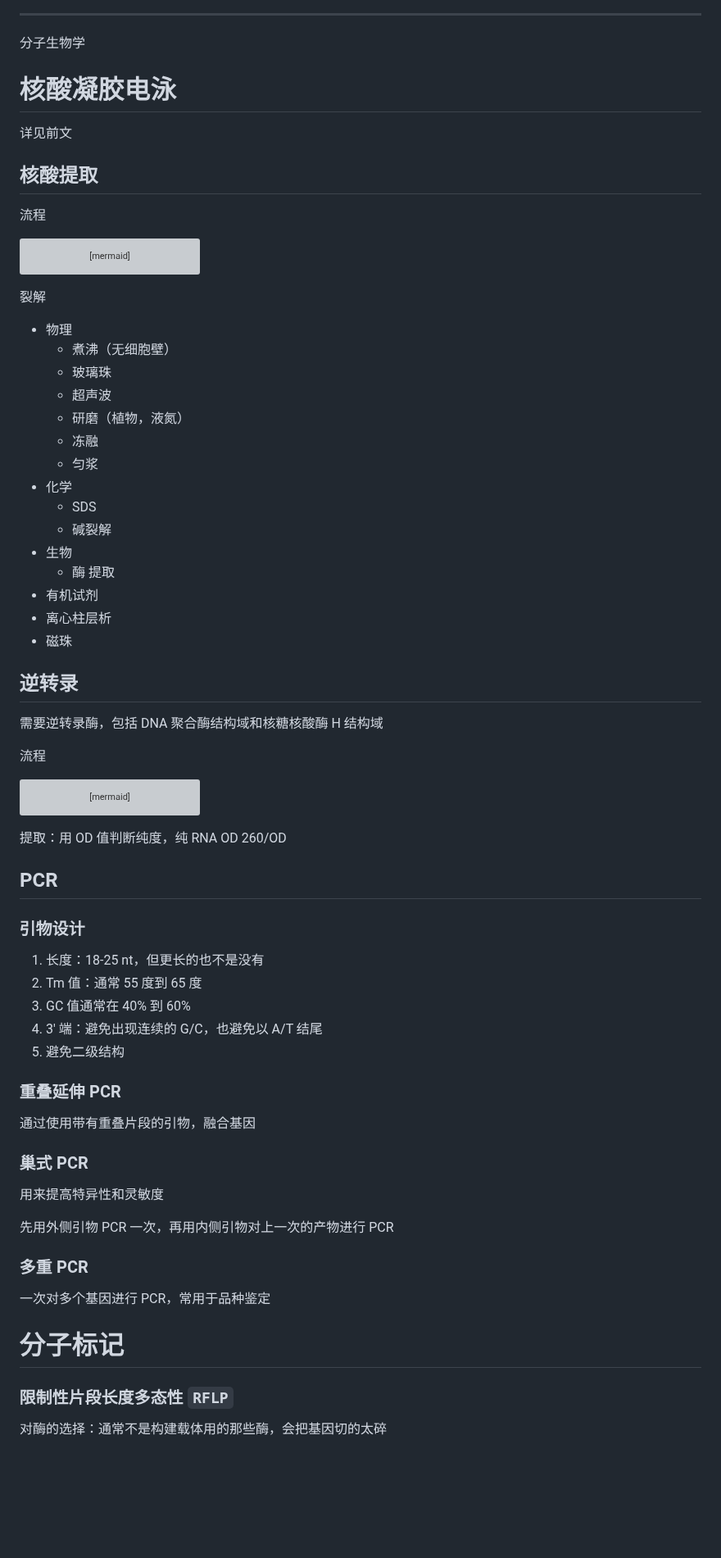
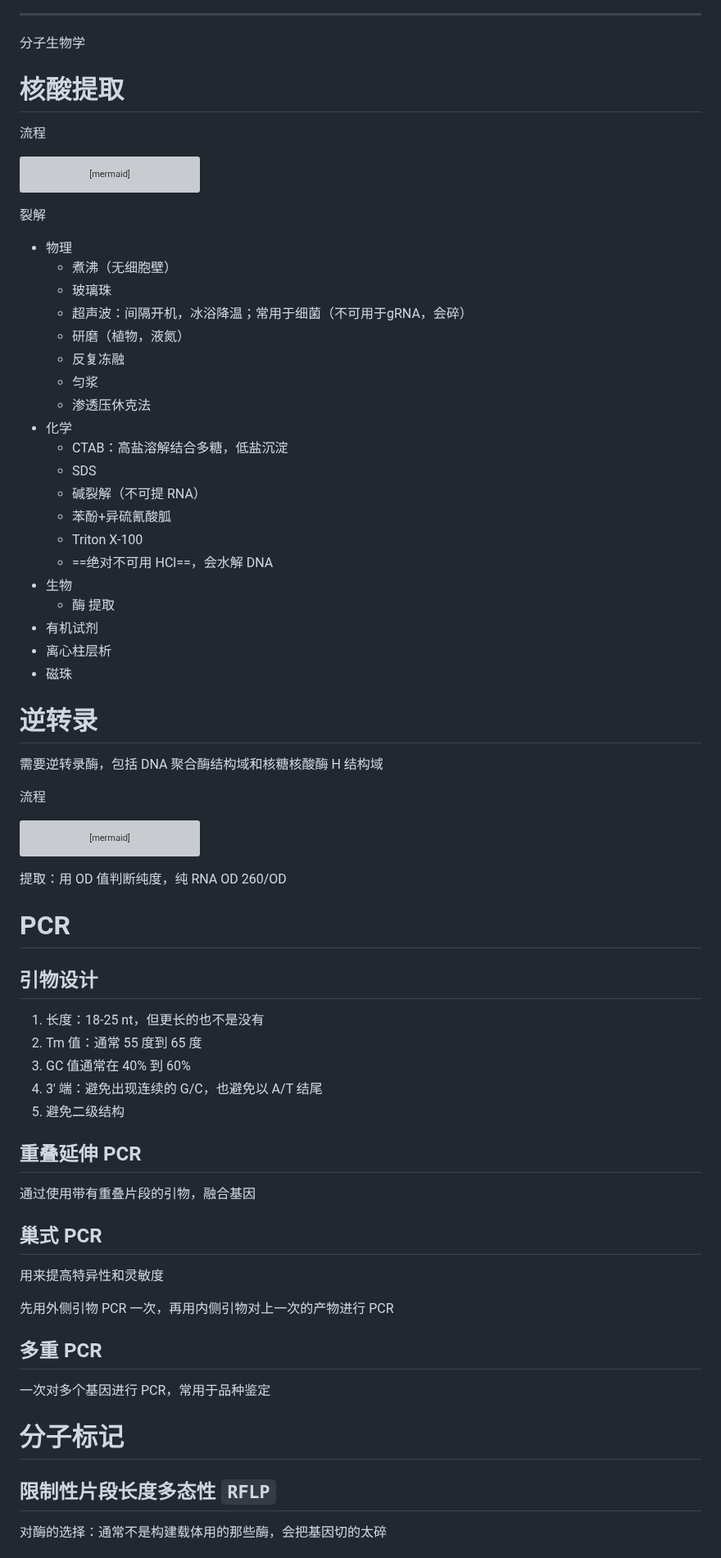
Before and after one commit to ChickenHu/notebook, a Markdown page: 生物技术.md, the part around one of its changes. Shown at 82% size. Drawn GitHub-style; blank space fills up the shorter version; grey boxes are pictures that could not be loaded.

Commit message:
vault backup: 2025-07-20 10:34:15 from ChickieHu's computer
Affected files:
生物技术.md

```diff
--- a/生物技术.md
+++ b/生物技术.md
@@ -393,11 +393,7 @@ AP：不易被抑制；背景干扰低
 
 分子生物学
 
-# 核酸凝胶电泳
-
-详见前文
-
-## 核酸提取
+# 核酸提取
 
 流程
 
@@ -411,20 +407,25 @@ graph
 - 物理
 	- 煮沸（无细胞壁）
 	- 玻璃珠
-	- 超声波
+	- 超声波：间隔开机，冰浴降温；常用于细菌（不可用于gRNA，会碎）
 	- 研磨（植物，液氮）
-	- 冻融
+	- 反复冻融
 	- 匀浆
+	- 渗透压休克法
 - 化学
+	- CTAB：高盐溶解结合多糖，低盐沉淀
 	- SDS
-	- 碱裂解
+	- 碱裂解（不可提 RNA）
+	- 苯酚+异硫氰酸胍
+	- Triton X-100
+	- ==绝对不可用 HCl==，会水解 DNA
 - 生物
 	- 酶
 提取
 - 有机试剂
 - 离心柱层析
 - 磁珠
-## 逆转录
+# 逆转录
 
 需要逆转录酶，包括 DNA 聚合酶结构域和核糖核酸酶 H 结构域
 
@@ -437,29 +438,29 @@ graph
 
 提取：用 OD 值判断纯度，纯 RNA OD 260/OD
 
-## PCR
-### 引物设计
+# PCR
+## 引物设计
 1. 长度：18-25 nt，但更长的也不是没有
 2. Tm 值：通常 55 度到 65 度
 3. GC 值通常在 40% 到 60%
 4. 3' 端：避免出现连续的 G/C，也避免以 A/T 结尾
 5. 避免二级结构
-### 重叠延伸 PCR
+## 重叠延伸 PCR
 
 通过使用带有重叠片段的引物，融合基因
 
-### 巢式 PCR
+## 巢式 PCR
 
 用来提高特异性和灵敏度
 
 先用外侧引物 PCR 一次，再用内侧引物对上一次的产物进行 PCR
 
-### 多重 PCR
+## 多重 PCR
 
 一次对多个基因进行 PCR，常用于品种鉴定
 
 # 分子标记
-### 限制性片段长度多态性 `RFLP`
+## 限制性片段长度多态性 `RFLP`
 
 对酶的选择：通常不是构建载体用的那些酶，会把基因切的太碎
 
```
Also changed, not shown: other parts of 生物技术.md (+2 -2 lines).
